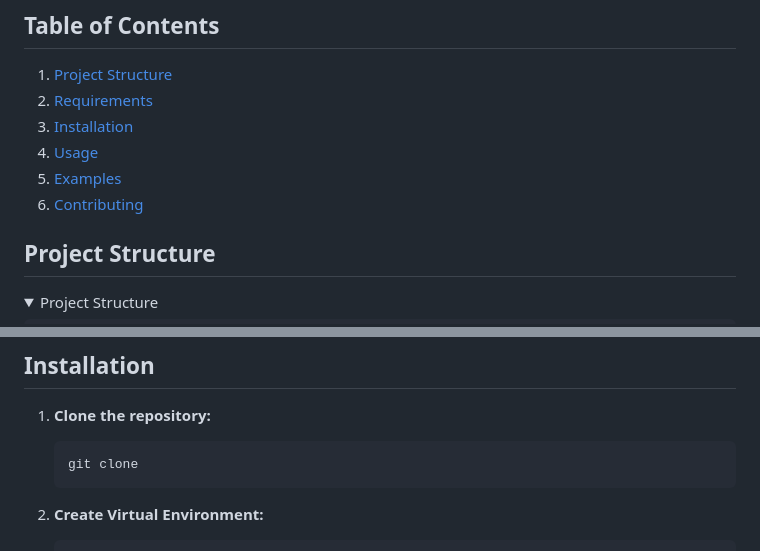
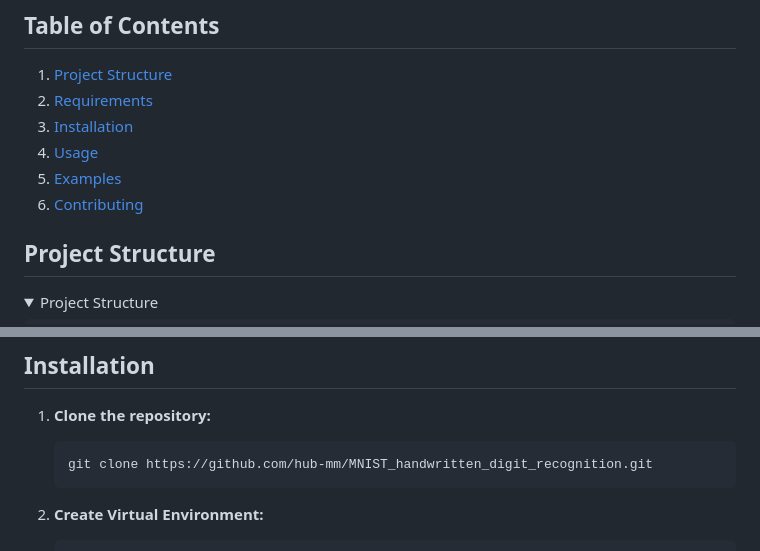
Before and after one commit to hub-mm/MNIST_handwritten_digit_recognition, a Markdown page: README.md, 2 parts joined by grey strips. Rendered like a GitHub page; folded sections open.

Commit message:
Update README with clone link and edit wrong numbering

````diff
--- a/README.md
+++ b/README.md
@@ -14,7 +14,7 @@ It demonstrates:
 3. [Installation](#installation)
 4. [Usage](#usage)
 5. [Examples](#examples)
-7. [Contributing](#contributing)
+6. [Contributing](#contributing)
 
 ## Project Structure
 <details>
@@ -56,7 +56,7 @@ It demonstrates:
 ## Installation
 1. **Clone the repository:**
     ```bash
-    git clone
+    git clone https://github.com/hub-mm/MNIST_handwritten_digit_recognition.git
     ```
 
 2. **Create Virtual Environment:**
````
Also changed, not shown: other parts of README.md (+2 -1 lines).
